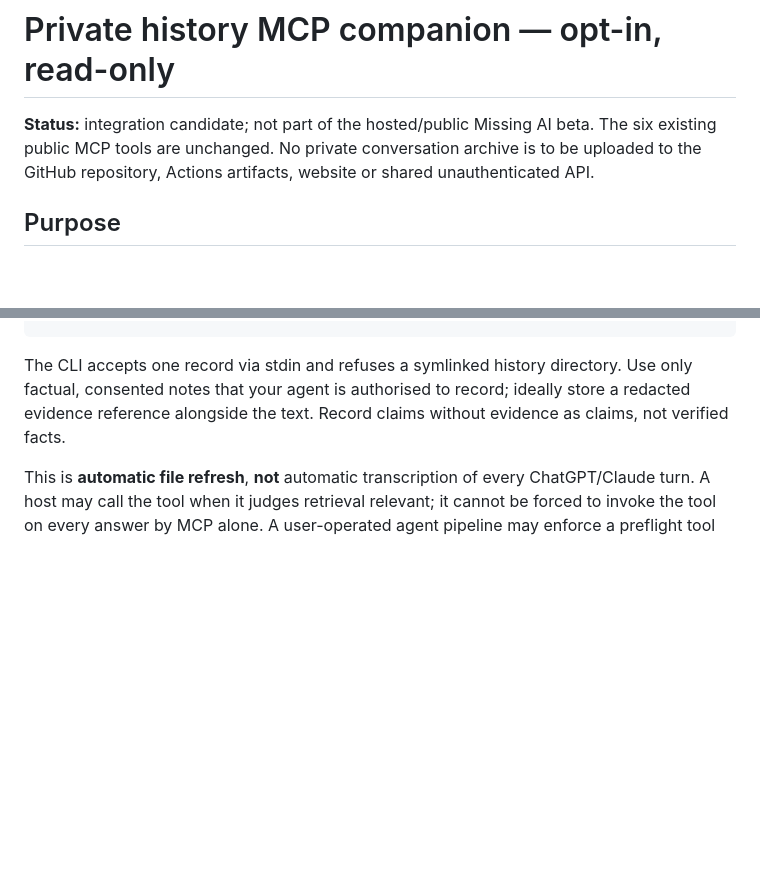
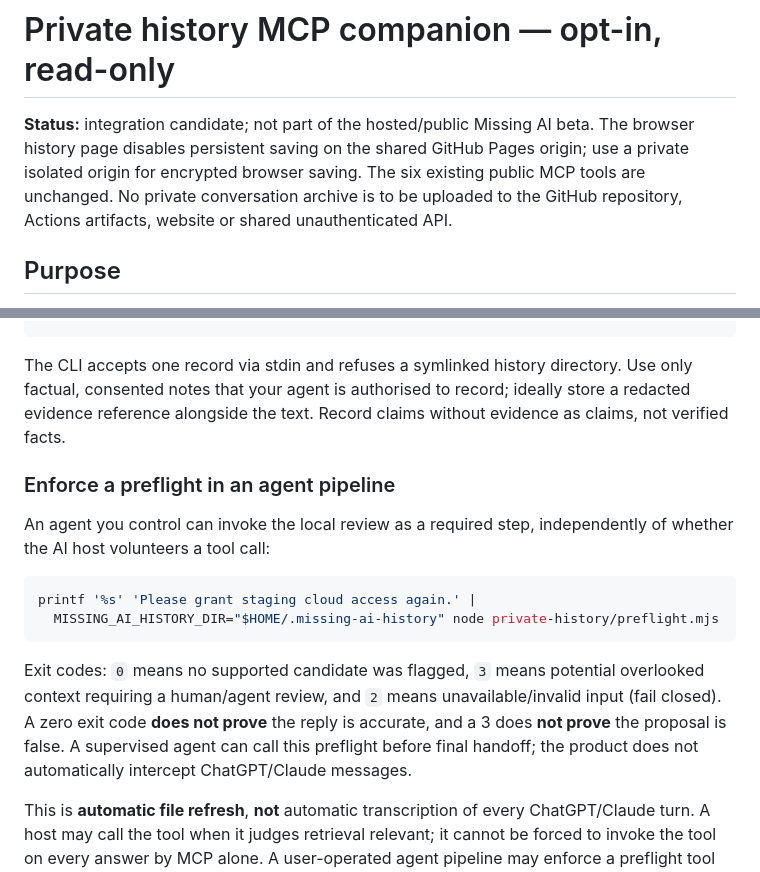
Before and after one commit to AbdulkadirKhoujja/missing-ai, a Markdown page: docs/PRIVATE_CONTEXT_MCP.md, 2 parts joined by grey strips. Rendered like a GitHub page; blank space fills up the shorter version.

Commit message:
Describe isolated vault and enforced local-agent history preflight

````diff
--- a/docs/PRIVATE_CONTEXT_MCP.md
+++ b/docs/PRIVATE_CONTEXT_MCP.md
@@ -1,6 +1,6 @@
 # Private history MCP companion — opt-in, read-only
 
-**Status:** integration candidate; not part of the hosted/public Missing AI beta. The six existing public MCP tools are unchanged. No private conversation archive is to be uploaded to the GitHub repository, Actions artifacts, website or shared unauthenticated API.
+**Status:** integration candidate; not part of the hosted/public Missing AI beta. The browser history page disables persistent saving on the shared GitHub Pages origin; use a private isolated origin for encrypted browser saving. The six existing public MCP tools are unchanged. No private conversation archive is to be uploaded to the GitHub repository, Actions artifacts, website or shared unauthenticated API.
 
 ## Purpose
 
@@ -48,6 +48,17 @@ printf '%s\n' '{"conversation":"Example staging project","text":"The staging sch
 
 The CLI accepts one record via stdin and refuses a symlinked history directory. Use only factual, consented notes that your agent is authorised to record; ideally store a redacted evidence reference alongside the text. Record claims without evidence as claims, not verified facts.
 
+### Enforce a preflight in an agent pipeline
+
+An agent you control can invoke the local review as a required step, independently of whether the AI host volunteers a tool call:
+
+```sh
+printf '%s' 'Please grant staging cloud access again.' |
+  MISSING_AI_HISTORY_DIR="$HOME/.missing-ai-history" node private-history/preflight.mjs
+```
+
+Exit codes: `0` means no supported candidate was flagged, `3` means potential overlooked context requiring a human/agent review, and `2` means unavailable/invalid input (fail closed). A zero exit code **does not prove** the reply is accurate, and a 3 does **not prove** the proposal is false. A supervised agent can call this preflight before final handoff; the product does not automatically intercept ChatGPT/Claude messages.
+
 This is **automatic file refresh**, **not** automatic transcription of every ChatGPT/Claude turn. A host may call the tool when it judges retrieval relevant; it cannot be forced to invoke the tool on every answer by MCP alone. A user-operated agent pipeline may enforce a preflight tool call in its own orchestration logic.
 
 Suggested instruction for an agent that opts in:
````
